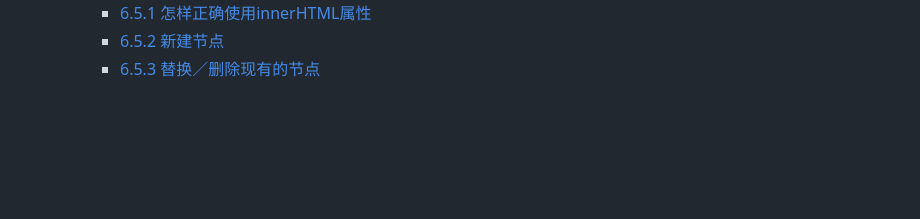
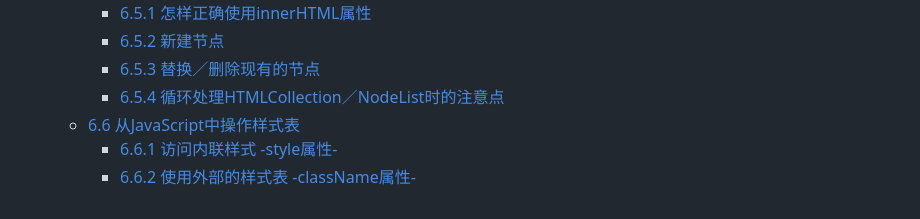
Before and after one commit to jyoketsu/js-tutorial, a Markdown page: SUMMARY.md, the part around the change. Drawn GitHub-style; blank space fills up the shorter version.

```diff
--- a/SUMMARY.md
+++ b/SUMMARY.md
@@ -25,3 +25,7 @@
         * [6.5.1 怎样正确使用innerHTML属性](c6/6.5/6.5.1.md)
         * [6.5.2 新建节点](c6/6.5/6.5.2.md)
         * [6.5.3 替换／删除现有的节点](c6/6.5/6.5.3.md)
+        * [6.5.4 循环处理HTMLCollection／NodeList时的注意点](c6/6.5/6.5.4.md)
+    * [6.6 从JavaScript中操作样式表](c6/6.6/README.md)
+        * [6.6.1 访问内联样式 -style属性-](c6/6.6/6.6.1.md)
+        * [6.6.2 使用外部的样式表 -className属性-](c6/6.6/6.6.2.md)
```
Also changed, not shown: c6/6.5/6.5.3.md (+0 -15 lines), c6/6.5/6.5.4.md (added, +40 -0 lines), c6/6.6/6.6.1.md (added, +35 -0 lines), c6/6.6/6.6.2.md (added, +30 -0 lines), c6/6.6/README.md (added, +8 -0 lines), images/c6/スクリーンショット 2019-04-04 午後4.43.15.png (added), images/c6/スクリーンショット 2019-04-04 午後4.52.53.png (added), images/c6/スクリーンショット 2019-04-04 午後4.53.08.png (added), images/c6/スクリーンショット 2019-04-04 午後8.48.31.png (added), images/c6/スクリーンショット 2019-04-04 午後9.51.26.png (added), images/c6/スクリーンショット 2019-04-04 午後9.51.39.png (added).
